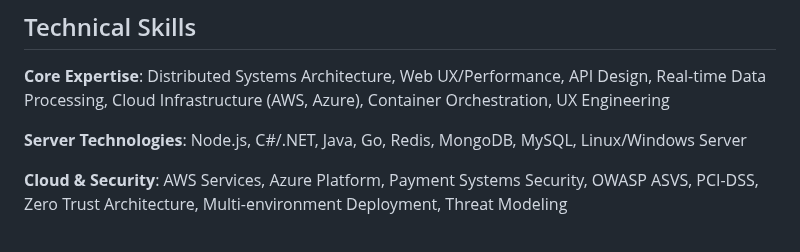
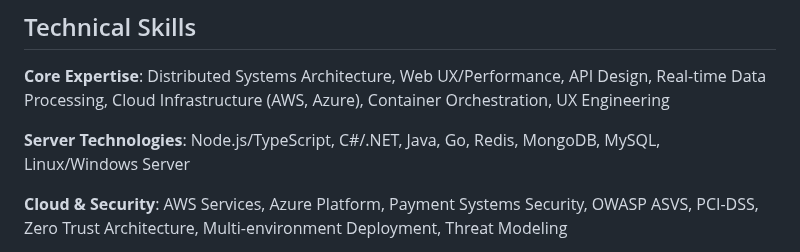
Before and after one commit to heskew/heskew.github.io, a Markdown page: src/resume.md, the part around the change. GitHub-like rendering.

Commit message:
Guess I have some ts exp... :facepalm:

```diff
--- a/src/resume.md
+++ b/src/resume.md
@@ -104,7 +104,7 @@ Independent consultancy specializing in distributed systems architecture and clo
 
 **Core Expertise**: Distributed Systems Architecture, Web UX/Performance, API Design, Real-time Data Processing, Cloud Infrastructure (AWS, Azure), Container Orchestration, UX Engineering
 
-**Server Technologies**: Node.js, C#/.NET, Java, Go, Redis, MongoDB, MySQL, Linux/Windows Server
+**Server Technologies**: Node.js/TypeScript, C#/.NET, Java, Go, Redis, MongoDB, MySQL, Linux/Windows Server
 
 **Cloud & Security**: AWS Services, Azure Platform, Payment Systems Security, OWASP ASVS, PCI-DSS, Zero Trust Architecture, Multi-environment Deployment, Threat Modeling
 
```
